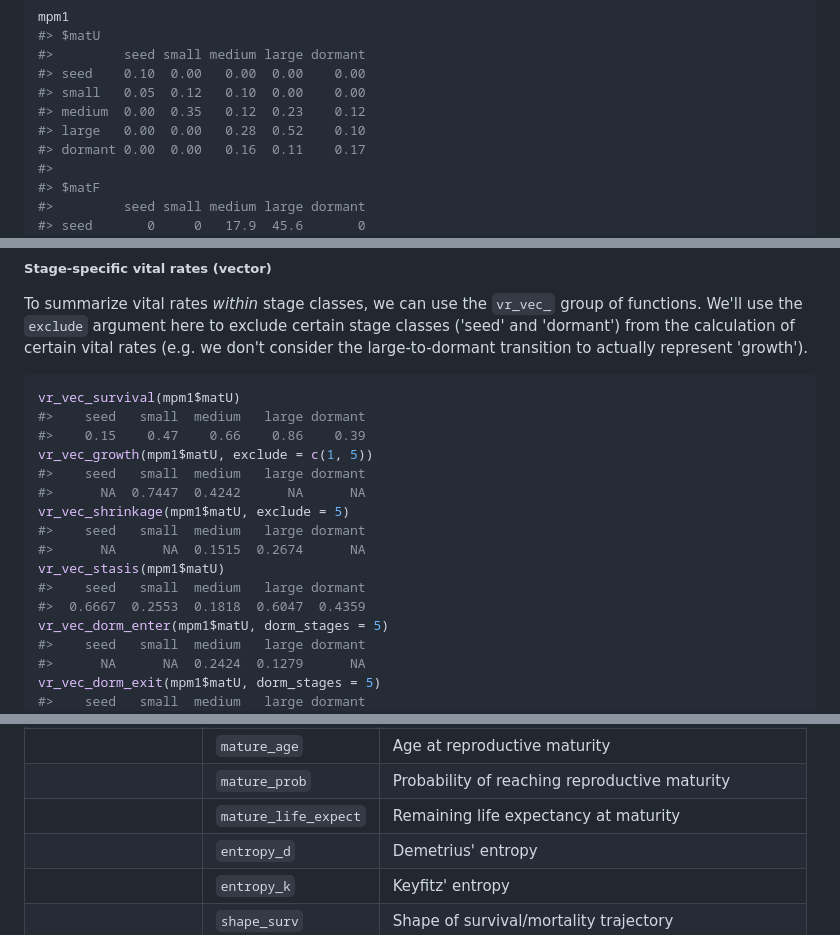
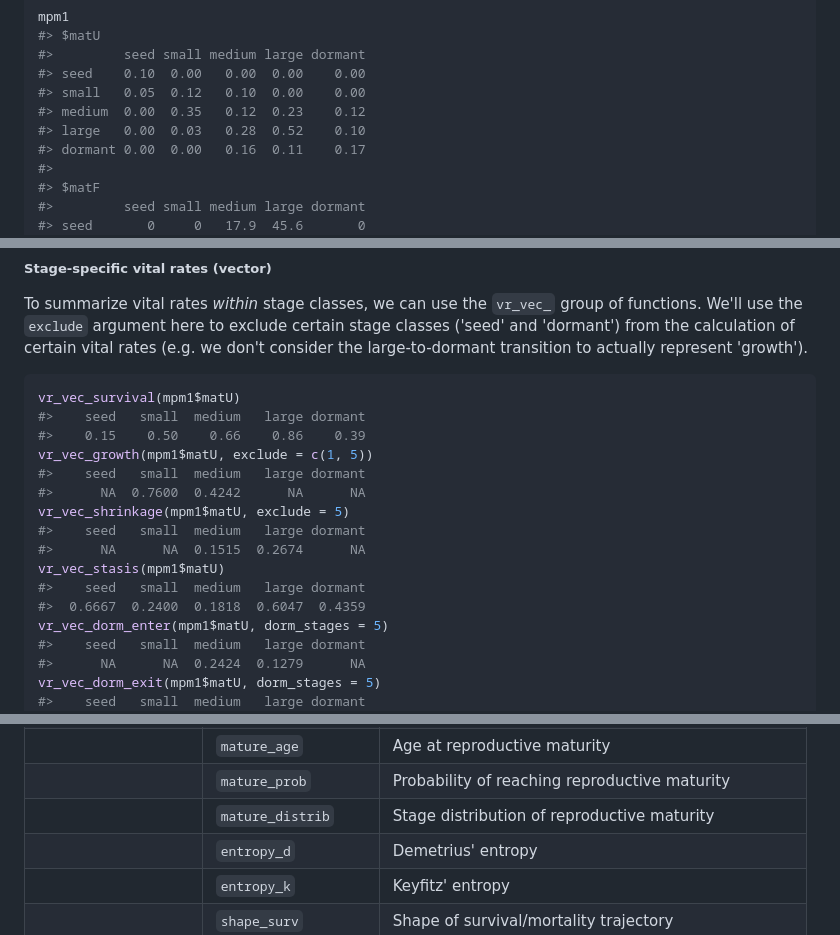
Before and after one commit to jonesor/Rage, a Markdown page: README.md, 3 parts joined by grey strips. GitHub-like rendering.

Commit message:
delete mature_life_expect (closes #61)

````diff
--- a/README.md
+++ b/README.md
@@ -43,7 +43,7 @@ mpm1
 #> seed    0.10  0.00   0.00  0.00    0.00
 #> small   0.05  0.12   0.10  0.00    0.00
 #> medium  0.00  0.35   0.12  0.23    0.12
-#> large   0.00  0.00   0.28  0.52    0.10
+#> large   0.00  0.03   0.28  0.52    0.10
 #> dormant 0.00  0.00   0.16  0.11    0.17
 #>
 #> $matF
@@ -142,16 +142,16 @@ To summarize vital rates *within* stage classes, we can use the `vr_vec_` group
 ``` r
 vr_vec_survival(mpm1$matU)
 #>    seed   small  medium   large dormant
-#>    0.15    0.47    0.66    0.86    0.39
+#>    0.15    0.50    0.66    0.86    0.39
 vr_vec_growth(mpm1$matU, exclude = c(1, 5))
 #>    seed   small  medium   large dormant
-#>      NA  0.7447  0.4242      NA      NA
+#>      NA  0.7600  0.4242      NA      NA
 vr_vec_shrinkage(mpm1$matU, exclude = 5)
 #>    seed   small  medium   large dormant
 #>      NA      NA  0.1515  0.2674      NA
 vr_vec_stasis(mpm1$matU)
 #>    seed   small  medium   large dormant
-#>  0.6667  0.2553  0.1818  0.6047  0.4359
+#>  0.6667  0.2400  0.1818  0.6047  0.4359
 vr_vec_dorm_enter(mpm1$matU, dorm_stages = 5)
 #>    seed   small  medium   large dormant
 #>      NA      NA  0.2424  0.1279      NA
@@ -299,8 +299,8 @@ Complete list of functions
 </tr>
 <tr class="odd">
 <td align="left"></td>
-<td align="left"><code>mature_life_expect</code></td>
-<td align="left">Remaining life expectancy at maturity</td>
+<td align="left"><code>mature_distrib</code></td>
+<td align="left">Stage distribution of reproductive maturity</td>
 </tr>
 <tr class="even">
 <td align="left"></td>
````
Also changed, not shown: other parts of README.md (+33 -33 lines), man/figures/unnamed-chunk-8-1.png, 7 other files.
